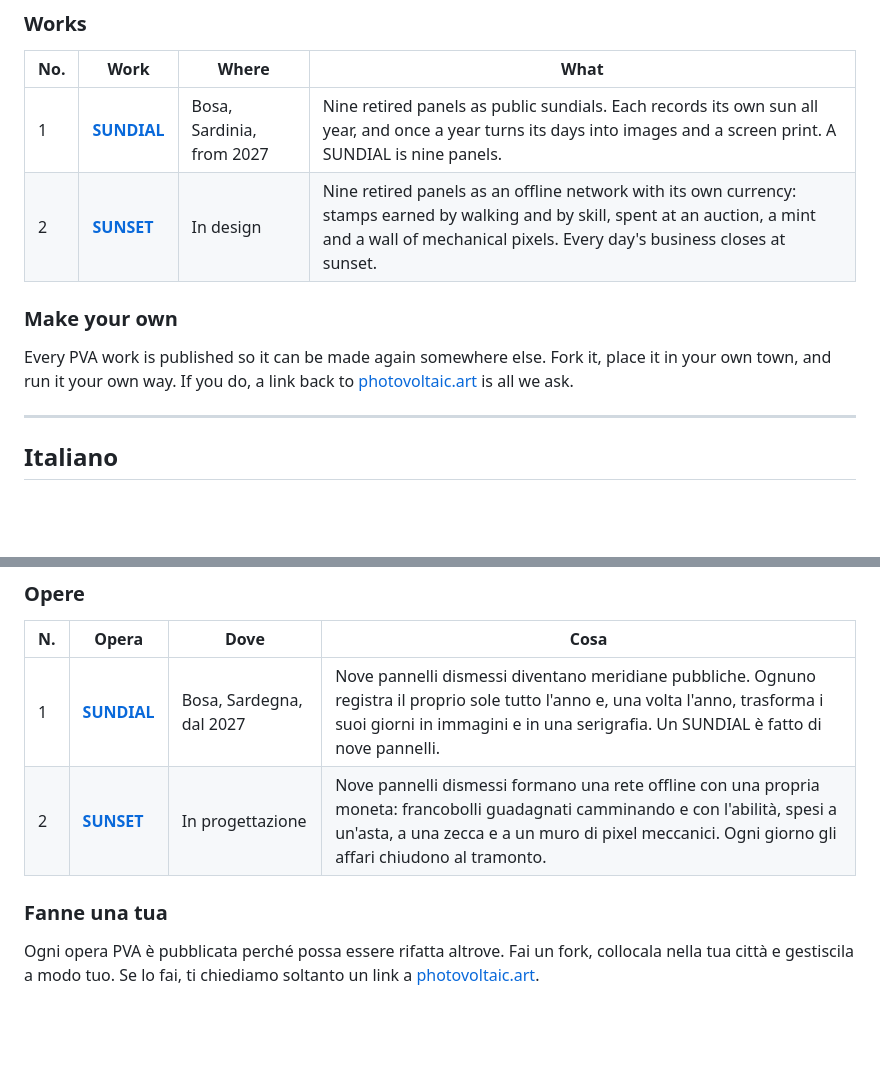
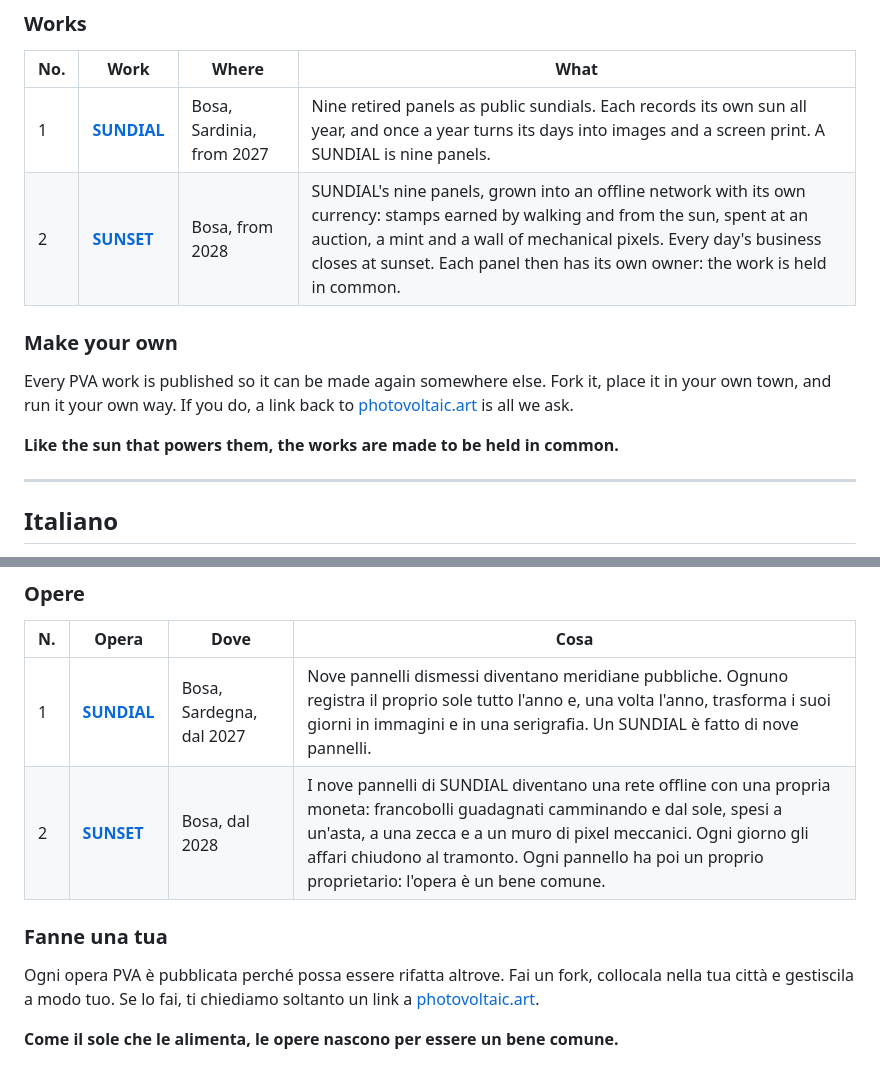
Before and after one commit to photovoltaic-art/PVA, a Markdown page: MANIFESTO.md, 2 parts joined by grey strips. Drawn GitHub-style; blank space fills up the shorter version.

```diff
--- a/MANIFESTO.md
+++ b/MANIFESTO.md
@@ -37,11 +37,13 @@ A solar panel is retired after twenty or twenty-five years. It is not dead. It s
 | No. | Work | Where | What |
 | --- | --- | --- | --- |
 | 1 | [**SUNDIAL**](https://github.com/photovoltaic-art/SUNDIAL) | Bosa, Sardinia, from 2027 | Nine retired panels as public sundials. Each records its own sun all year, and once a year turns its days into images and a screen print. A SUNDIAL is nine panels. |
-| 2 | [**SUNSET**](https://github.com/photovoltaic-art/SUNSET) | In design | Nine retired panels as an offline network with its own currency: stamps earned by walking and by skill, spent at an auction, a mint and a wall of mechanical pixels. Every day's business closes at sunset. |
+| 2 | [**SUNSET**](https://github.com/photovoltaic-art/SUNSET) | Bosa, from 2028 | SUNDIAL's nine panels, grown into an offline network with its own currency: stamps earned by walking and from the sun, spent at an auction, a mint and a wall of mechanical pixels. Every day's business closes at sunset. Each panel then has its own owner: the work is held in common. |
 
 ### Make your own
 
 Every PVA work is published so it can be made again somewhere else. Fork it, place it in your own town, and run it your own way. If you do, a link back to [photovoltaic.art](https://photovoltaic.art) is all we ask.
+
+**Like the sun that powers them, the works are made to be held in common.**
 
 ---
 
@@ -76,8 +78,10 @@ Un pannello solare viene dismesso dopo venti o venticinque anni. Non è morto. T
 | N. | Opera | Dove | Cosa |
 | --- | --- | --- | --- |
 | 1 | [**SUNDIAL**](https://github.com/photovoltaic-art/SUNDIAL) | Bosa, Sardegna, dal 2027 | Nove pannelli dismessi diventano meridiane pubbliche. Ognuno registra il proprio sole tutto l'anno e, una volta l'anno, trasforma i suoi giorni in immagini e in una serigrafia. Un SUNDIAL è fatto di nove pannelli. |
-| 2 | [**SUNSET**](https://github.com/photovoltaic-art/SUNSET) | In progettazione | Nove pannelli dismessi formano una rete offline con una propria moneta: francobolli guadagnati camminando e con l'abilità, spesi a un'asta, a una zecca e a un muro di pixel meccanici. Ogni giorno gli affari chiudono al tramonto. |
+| 2 | [**SUNSET**](https://github.com/photovoltaic-art/SUNSET) | Bosa, dal 2028 | I nove pannelli di SUNDIAL diventano una rete offline con una propria moneta: francobolli guadagnati camminando e dal sole, spesi a un'asta, a una zecca e a un muro di pixel meccanici. Ogni giorno gli affari chiudono al tramonto. Ogni pannello ha poi un proprio proprietario: l'opera è un bene comune. |
 
 ### Fanne una tua
 
 Ogni opera PVA è pubblicata perché possa essere rifatta altrove. Fai un fork, collocala nella tua città e gestiscila a modo tuo. Se lo fai, ti chiediamo soltanto un link a [photovoltaic.art](https://photovoltaic.art).
+
+**Come il sole che le alimenta, le opere nascono per essere un bene comune.**
```
Also changed, not shown: TASKS.md (+3 -2 lines).
